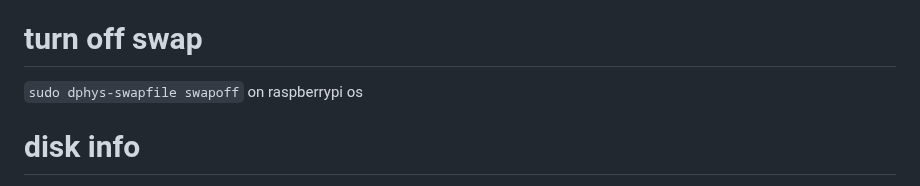
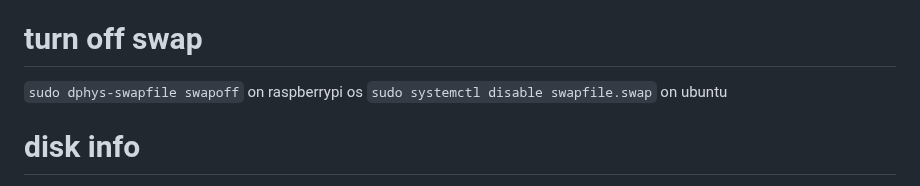
Before and after one commit to gongyisheng/playground, a Markdown page: raspberrypi/hardware.md, the part around the change. GitHub-like rendering.

Commit message:
add turn off swap

```diff
--- a/raspberrypi/hardware.md
+++ b/raspberrypi/hardware.md
@@ -28,6 +28,7 @@ reboot
 
 # turn off swap
 `sudo dphys-swapfile swapoff` on raspberrypi os
+`sudo systemctl disable swapfile.swap` on ubuntu
 
 # disk info
 `df -h`
```
